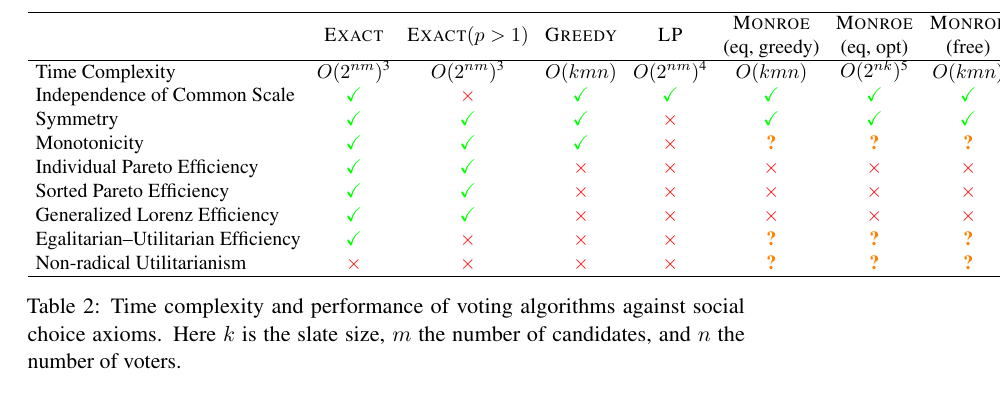
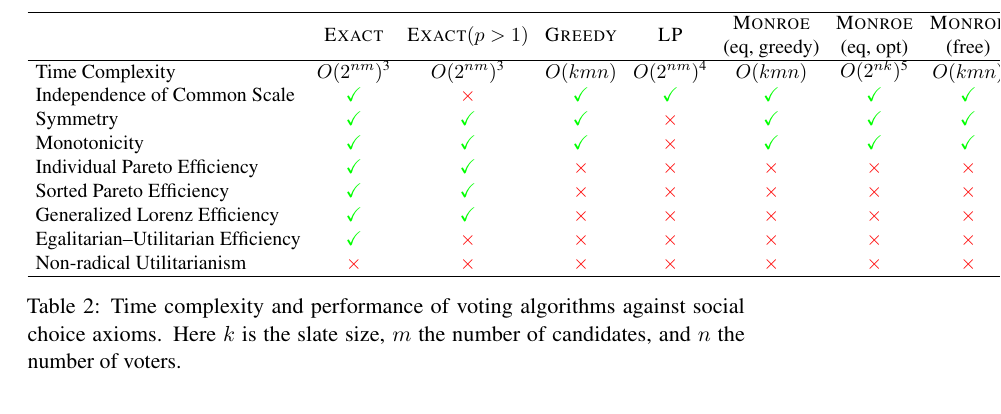
Before and after one commit to aaron-sandoval/generative_social_choice, a LaTeX paper (paper_draft.tex): part of page 13 of 34, cut so that both start at the same text. Compiled offline with pdfLaTeX; a LaTeX package or settings file that is missing is left out.

Commit message:
Paper: resolve Monroe alg-axiom performance

```diff
--- a/paper_draft.tex
+++ b/paper_draft.tex
@@ -365,9 +365,9 @@ Monotonicity
 & \Pass
 & \Pass
 & \Fail
-& \Todo
-& \Todo
-& \Todo \\
+& \Pass
+& \Pass
+& \Pass \\
 
 Individual Pareto Efficiency
 & \Pass
@@ -401,18 +401,18 @@ Egalitarian--Utilitarian Efficiency
 & \Fail
 & \Fail
 & \Fail
-& \Todo
-& \Todo
-& \Todo \\
+& \Fail
+& \Fail
+& \Fail \\
 
 Non-radical Utilitarianism
 & \Fail
 & \Fail %\Pass\tablefootnote{This passes only when utilities are bounded, as in our experiments, and \(p\) is only infinitesimally greater than 1.}
 & \Fail
 & \Fail
-& \Todo
-& \Todo
-& \Todo \\
+& \Fail
+& \Fail
+& \Fail \\
 \hline
 \end{tabular}
 \caption{Time complexity and performance of voting algorithms against social choice axioms. Here \(k\) is the slate size, \(m\) the number of candidates, and \(n\) the number of voters.}
```
